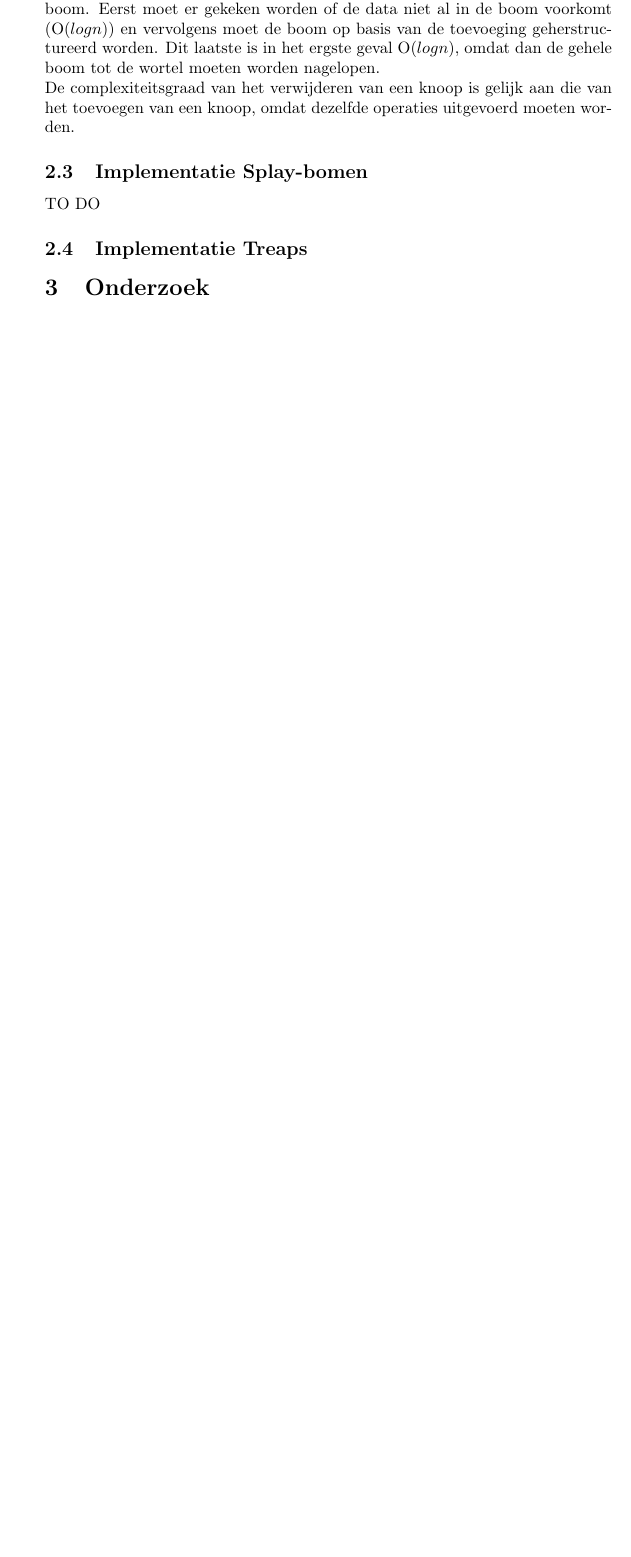
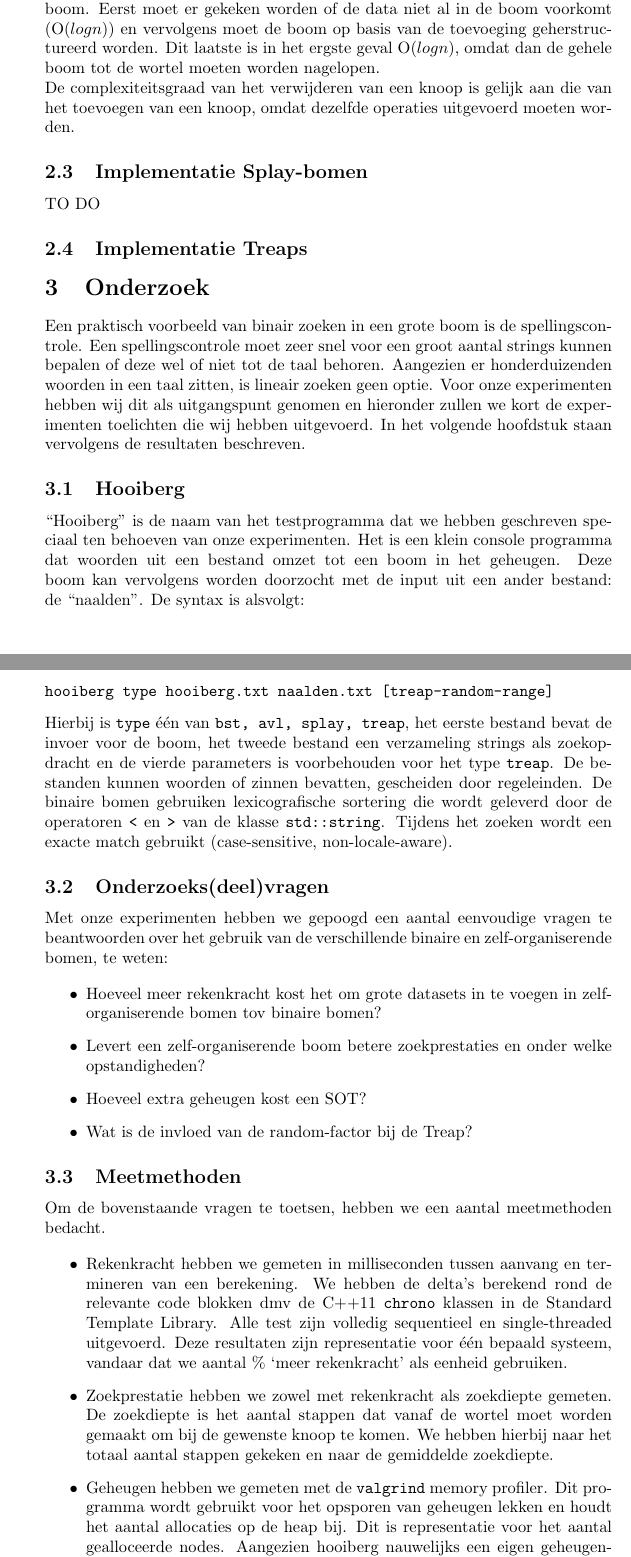
Before and after one commit to mickymuis/hogebomen, a LaTeX paper (hogebomen/verslag02/deschippers1396250faass1407937.tex): part of page 2 of 54 before the commit and two parts of pages 2 and 3 of 56 after it, the two joined at a grey line, cut so that both start at the same text, the shorter picture padded with empty space. The pictures show the PDF file hogebomen/verslag02/deschippers1396250faass1407937.pdf that the author committed with the source.

Commit message:
Tussentijdse update: onze twee verslagen tot dusver samengevoegd
maar ik ben nog niet klaar

```diff
--- a/hogebomen/verslag02/deschippers1396250faass1407937.tex
+++ b/hogebomen/verslag02/deschippers1396250faass1407937.tex
@@ -71,3 +71,46 @@ TO DO
 
 \section{Onderzoek}
 
+Een praktisch voorbeeld van binair zoeken in een grote boom is de spellingscontrole. Een spellingscontrole moet zeer snel voor een groot aantal strings kunnen bepalen of deze wel of niet tot de taal behoren. Aangezien er honderduizenden woorden in een taal zitten, is
+lineair zoeken geen optie. Voor onze experimenten hebben wij dit als uitgangspunt genomen en hieronder zullen we kort de experimenten toelichten die wij hebben uitgevoerd. In het volgende hoofdstuk staan vervolgens de resultaten beschreven.
+
+\subsection{Hooiberg}
+
+``Hooiberg'' is de naam van het testprogramma dat we hebben geschreven speciaal ten behoeven van onze experimenten.
+Het is een klein console programma dat woorden uit een bestand omzet tot een boom in het geheugen.
+Deze boom kan vervolgens worden doorzocht met de input uit een ander bestand: de ``naalden''.
+De syntax is alsvolgt:
+\begin{verbatim}
+hooiberg type hooiberg.txt naalden.txt [treap-random-range]
+\end{verbatim}
+Hierbij is \texttt{type} \'e\'en van \texttt{bst, avl, splay, treap}, het eerste bestand bevat de invoer voor de boom, het tweede bestand een verzameling strings als zoekopdracht en de vierde parameters is voorbehouden voor het type \texttt{treap}.
+De bestanden kunnen woorden of zinnen bevatten, gescheiden door regeleinden. De binaire bomen gebruiken lexicografische sortering
+die wordt geleverd door de operatoren \texttt{<} en \texttt{>} van de klasse \texttt{std::string}. Tijdens het zoeken wordt een
+exacte match gebruikt (case-sensitive, non-locale-aware).
+
+\subsection{Onderzoeks(deel)vragen}
+
+Met onze experimenten hebben we gepoogd een aantal eenvoudige vragen te beantwoorden over het gebruik van de verschillende
+binaire en zelf-organiserende bomen, te weten:
+
+\begin{itemize}
+\item Hoeveel meer rekenkracht kost het om grote datasets in te voegen in zelf-organiserende bomen tov binaire bomen?
+\item Levert een zelf-organiserende boom betere zoekprestaties en onder welke opstandigheden?
+\item Hoeveel extra geheugen kost een SOT?
+\item Wat is de invloed van de random-factor bij de Treap?
+\end{itemize}
+
+\subsection{Meetmethoden}
+
+Om de bovenstaande vragen te toetsen, hebben we een aantal meetmethoden bedacht.
+
+\begin{itemize}
+\item Rekenkracht hebben we gemeten in milliseconden tussen aanvang en termineren van een berekening. We hebben de delta's berekend rond de relevante code blokken dmv de C++11 \texttt{chrono} klassen in de Standard Template Library. Alle test zijn volledig sequentieel en single-threaded uitgevoerd. Deze resultaten zijn representatie voor \'e\'en bepaald systeem, vandaar dat we aantal \% `meer rekenkracht' als eenheid gebruiken.
+\item Zoekprestatie hebben we zowel met rekenkracht als zoekdiepte gemeten. De zoekdiepte is het aantal stappen dat vanaf de wortel moet worden gemaakt om bij de gewenste knoop te komen. We hebben hierbij naar het totaal aantal stappen gekeken en naar de gemiddelde zoekdiepte.
+\item Geheugen hebben we gemeten met de \texttt{valgrind} memory profiler. Dit programma wordt gebruikt voor het opsporen van geheugen lekken en houdt het aantal allocaties op de heap bij. Dit is representatie voor het aantal gealloceerde nodes. Aangezien hooiberg nauwelijks een eigen geheugen-voetafdruk heeft, zijn deze waarden representatief.
+\end{itemize}
+
+\subsection{Input data}
+
+Voor ons experiment hebben we een taalbestand gebruikt van OpenTaal.org met meer dan 164.000 woorden. Dit is een relatief klein taalbestand, maar voldoede om verschillen te kunnen zien. We hebben een aantal testcondities gebruikt:
+\begin{itemize}
@@ -73,0 +121 @@ TO DO
+\end{itemize}
```
Also changed, not shown: hogebomen/verslag02/deschippers1396250faass1407937.pdf, hogebomen/verslag02/deschippers1396250faass1407937.tex (16 more changed lines), 3 other files.
